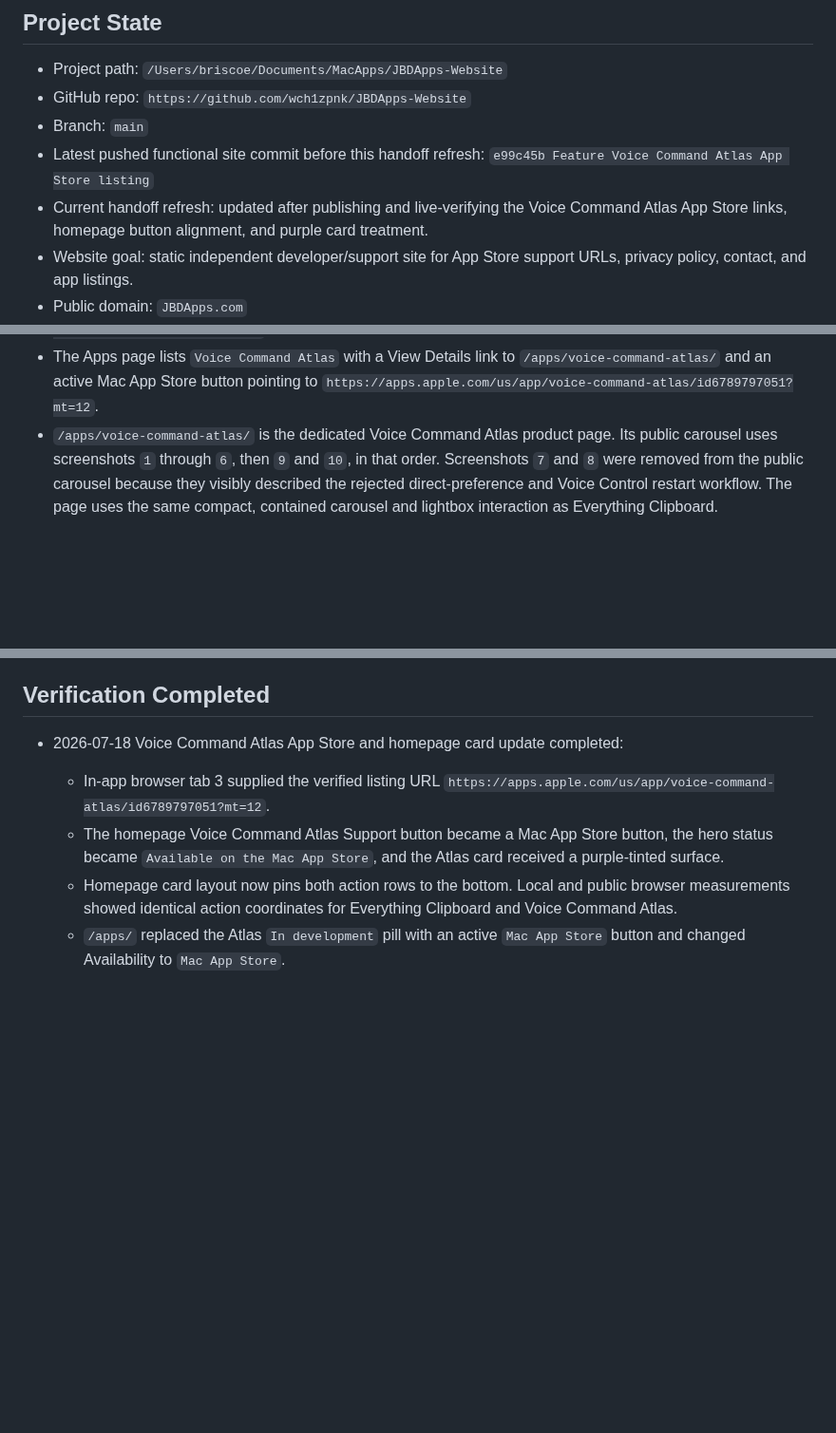
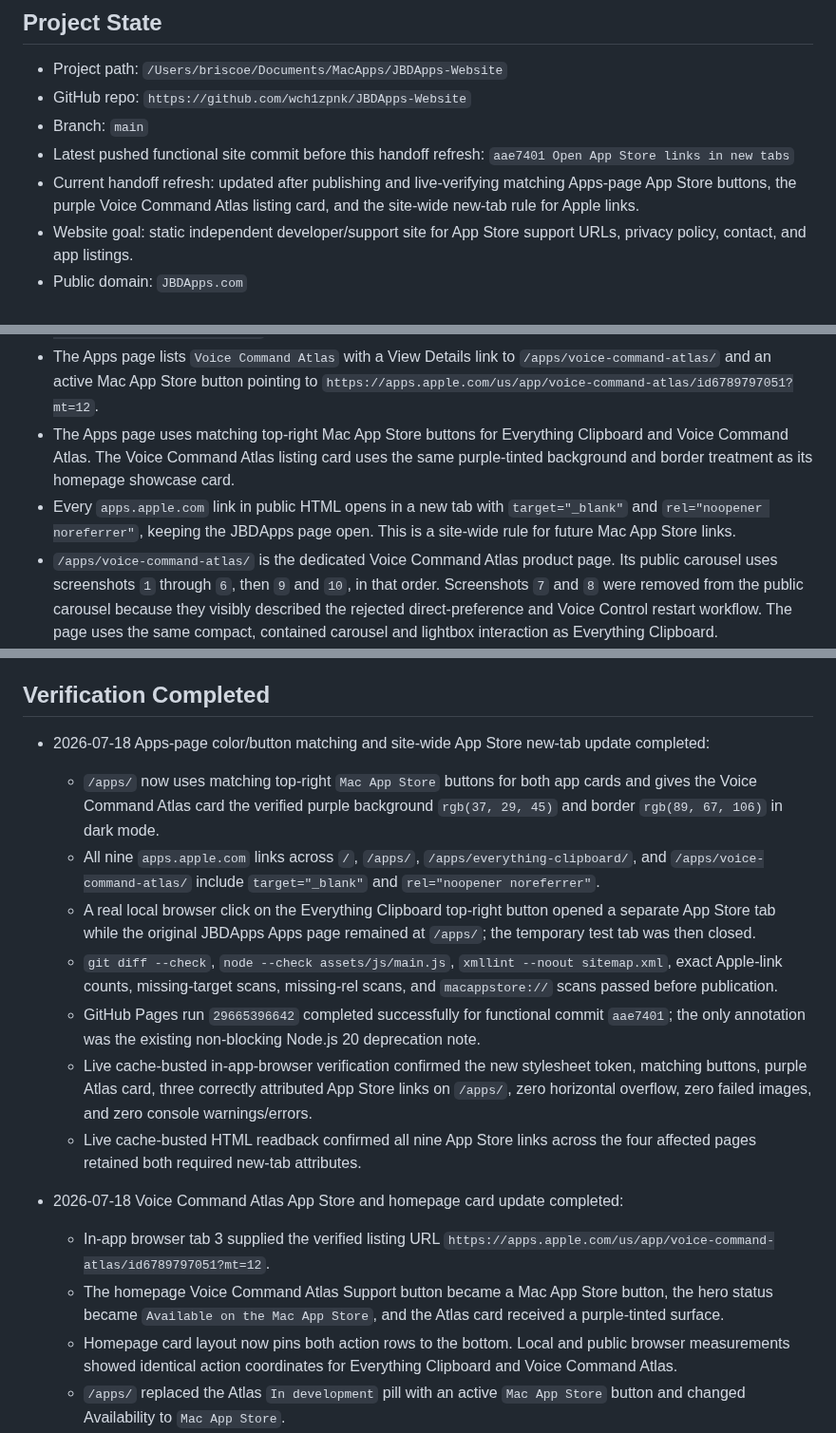
Before and after one commit to wch1zpnk/JBDApps-Website, a Markdown page: Handoff for New Chat.md, 3 parts joined by grey strips. Shown at 95% size. Rendered like a GitHub page; blank space fills up the shorter version.

Commit message:
Refresh handoff after App Store link update

```diff
--- a/Handoff for New Chat.md
+++ b/Handoff for New Chat.md
@@ -11,8 +11,8 @@ Read this file before making website, domain, GitHub Pages, Cloudflare DNS, supp
 - Project path: `/Users/briscoe/Documents/MacApps/JBDApps-Website`
 - GitHub repo: `https://github.com/wch1zpnk/JBDApps-Website`
 - Branch: `main`
-- Latest pushed functional site commit before this handoff refresh: `e99c45b Feature Voice Command Atlas App Store listing`
-- Current handoff refresh: updated after publishing and live-verifying the Voice Command Atlas App Store links, homepage button alignment, and purple card treatment.
+- Latest pushed functional site commit before this handoff refresh: `aae7401 Open App Store links in new tabs`
+- Current handoff refresh: updated after publishing and live-verifying matching Apps-page App Store buttons, the purple Voice Command Atlas listing card, and the site-wide new-tab rule for Apple links.
 - Website goal: static independent developer/support site for App Store support URLs, privacy policy, contact, and app listings.
 - Public domain: `JBDApps.com`
 - Hosting target: GitHub Pages from `main` branch root.
@@ -44,6 +44,8 @@ Read this file before making website, domain, GitHub Pages, Cloudflare DNS, supp
 - `README.md` documents local run, deployment, DNS setup, support email routing, privacy updates, and App Store URL checklist.
 - The Apps page names `Everything Clipboard` as the first real app with a View Details link to `/apps/everything-clipboard/` and a Mac App Store button pointing to `https://apps.apple.com/us/app/everything-clipboard/id6784394264?mt=12`.
 - The Apps page lists `Voice Command Atlas` with a View Details link to `/apps/voice-command-atlas/` and an active Mac App Store button pointing to `https://apps.apple.com/us/app/voice-command-atlas/id6789797051?mt=12`.
+- The Apps page uses matching top-right Mac App Store buttons for Everything Clipboard and Voice Command Atlas. The Voice Command Atlas listing card uses the same purple-tinted background and border treatment as its homepage showcase card.
+- Every `apps.apple.com` link in public HTML opens in a new tab with `target="_blank"` and `rel="noopener noreferrer"`, keeping the JBDApps page open. This is a site-wide rule for future Mac App Store links.
 - `/apps/voice-command-atlas/` is the dedicated Voice Command Atlas product page. Its public carousel uses screenshots `1` through `6`, then `9` and `10`, in that order. Screenshots `7` and `8` were removed from the public carousel because they visibly described the rejected direct-preference and Voice Control restart workflow. The page uses the same compact, contained carousel and lightbox interaction as Everything Clipboard.
 - Carousel slide metadata is now page-local JSON inside each product page. Shared behavior remains in `assets/js/main.js`, allowing each product page to supply its own ordered images, alt text, and captions without changing the JavaScript again.
 - `/apps/everything-clipboard/` is the dedicated public product page for Everything Clipboard. It uses the raw screenshot captures from `/Users/briscoe/Documents/Jimz Clipboard Manager/MAS_Version/App Store Assets 2026-06-27 Sequoia Night/Raw Captures/`, the prepared App Store description text, feature bullets, privacy/control notes, and support/privacy links. The screenshot area uses the compact `16 / 5` carousel height, auto-cycles, stops advancing while hovered or focused, supports previous/next and dot navigation, scales screenshots inside the preview frame with `object-fit: contain`, and opens the current screenshot larger in an overlay. During the local-only polish review, the carousel was explicitly restored to this compact scaled-image presentation after the user rejected any change to its visual behavior.
@@ -89,6 +92,15 @@ Read this file before making website, domain, GitHub Pages, Cloudflare DNS, supp
   - Email DNS records are present in Cloudflare DNS and public DNS: MX, SPF TXT, DKIM TXT, and DMARC TXT.
 
 ## Verification Completed
+
+- 2026-07-18 Apps-page color/button matching and site-wide App Store new-tab update completed:
+  - `/apps/` now uses matching top-right `Mac App Store` buttons for both app cards and gives the Voice Command Atlas card the verified purple background `rgb(37, 29, 45)` and border `rgb(89, 67, 106)` in dark mode.
+  - All nine `apps.apple.com` links across `/`, `/apps/`, `/apps/everything-clipboard/`, and `/apps/voice-command-atlas/` include `target="_blank"` and `rel="noopener noreferrer"`.
+  - A real local browser click on the Everything Clipboard top-right button opened a separate App Store tab while the original JBDApps Apps page remained at `/apps/`; the temporary test tab was then closed.
+  - `git diff --check`, `node --check assets/js/main.js`, `xmllint --noout sitemap.xml`, exact Apple-link counts, missing-target scans, missing-rel scans, and `macappstore://` scans passed before publication.
+  - GitHub Pages run `29665396642` completed successfully for functional commit `aae7401`; the only annotation was the existing non-blocking Node.js 20 deprecation note.
+  - Live cache-busted in-app-browser verification confirmed the new stylesheet token, matching buttons, purple Atlas card, three correctly attributed App Store links on `/apps/`, zero horizontal overflow, zero failed images, and zero console warnings/errors.
+  - Live cache-busted HTML readback confirmed all nine App Store links across the four affected pages retained both required new-tab attributes.
 
 - 2026-07-18 Voice Command Atlas App Store and homepage card update completed:
   - In-app browser tab 3 supplied the verified listing URL `https://apps.apple.com/us/app/voice-command-atlas/id6789797051?mt=12`.
```
Also changed, not shown: other parts of Handoff for New Chat.md (+2 -0 lines).
